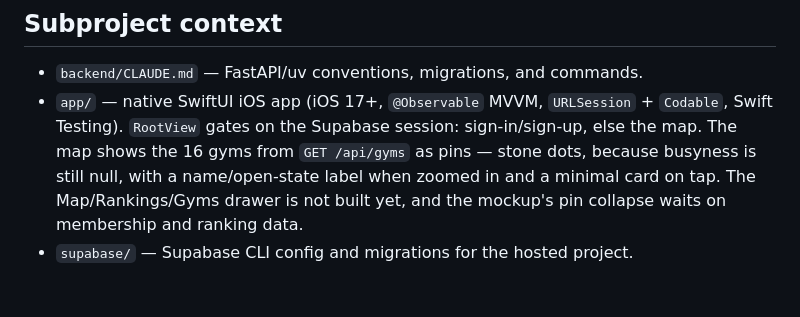
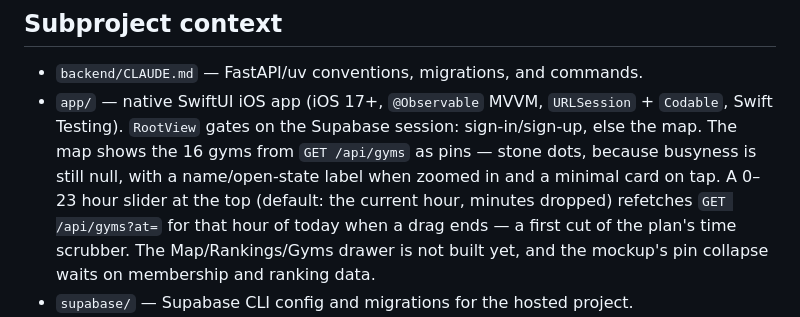
Before and after one commit to yonid4/boulder-bay, a Markdown page: CLAUDE.md, the part around the change. Rendered like a GitHub page; blank space fills up the shorter version.

Commit message:
docs: describe the map's hour slider and current map files

```diff
--- a/CLAUDE.md
+++ b/CLAUDE.md
@@ -27,7 +27,9 @@ Full plan, stack details, and feature spec live in `boulder_bay_plan.md` — tre
 - `app/` — native SwiftUI iOS app (iOS 17+, `@Observable` MVVM, `URLSession` + `Codable`, Swift Testing).
   `RootView` gates on the Supabase session: sign-in/sign-up, else the map. The map shows the 16 gyms
   from `GET /api/gyms` as pins — stone dots, because busyness is still null, with a name/open-state
-  label when zoomed in and a minimal card on tap. The Map/Rankings/Gyms drawer is not built yet, and
+  label when zoomed in and a minimal card on tap. A 0–23 hour slider at the top (default: the current
+  hour, minutes dropped) refetches `GET /api/gyms?at=` for that hour of today when a drag ends — a
+  first cut of the plan's time scrubber. The Map/Rankings/Gyms drawer is not built yet, and
   the mockup's pin collapse waits on membership and ranking data.
 - `supabase/` — Supabase CLI config and migrations for the hosted project.
 - `boulder_bay_schema.md` / `.sql` — agreed database design and its DDL, plus the 16-gym seed.
```
Also changed, not shown: app/FOLDER_STRUCTURE.md (+4 -2 lines).
